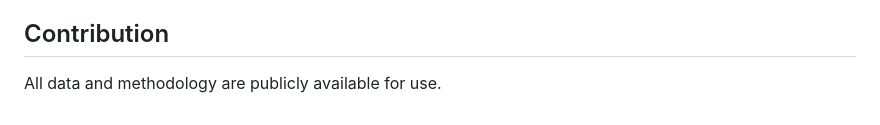
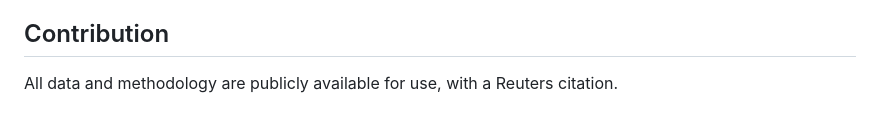
Before and after one commit to reuters-graphics/prison-heat-records, a Markdown page: README.md, the part around the change. Drawn GitHub-style.

Commit message:
Update README.md
Going back on my previous ruling, we should ask for a citation.

```diff
--- a/README.md
+++ b/README.md
@@ -58,4 +58,4 @@ Each page of the PDF was uploaded to Gemini 2.5 Pro along with a set of detailed
 
 
 ## Contribution
-All data and methodology are publicly available for use.
+All data and methodology are publicly available for use, with a Reuters citation.
```
